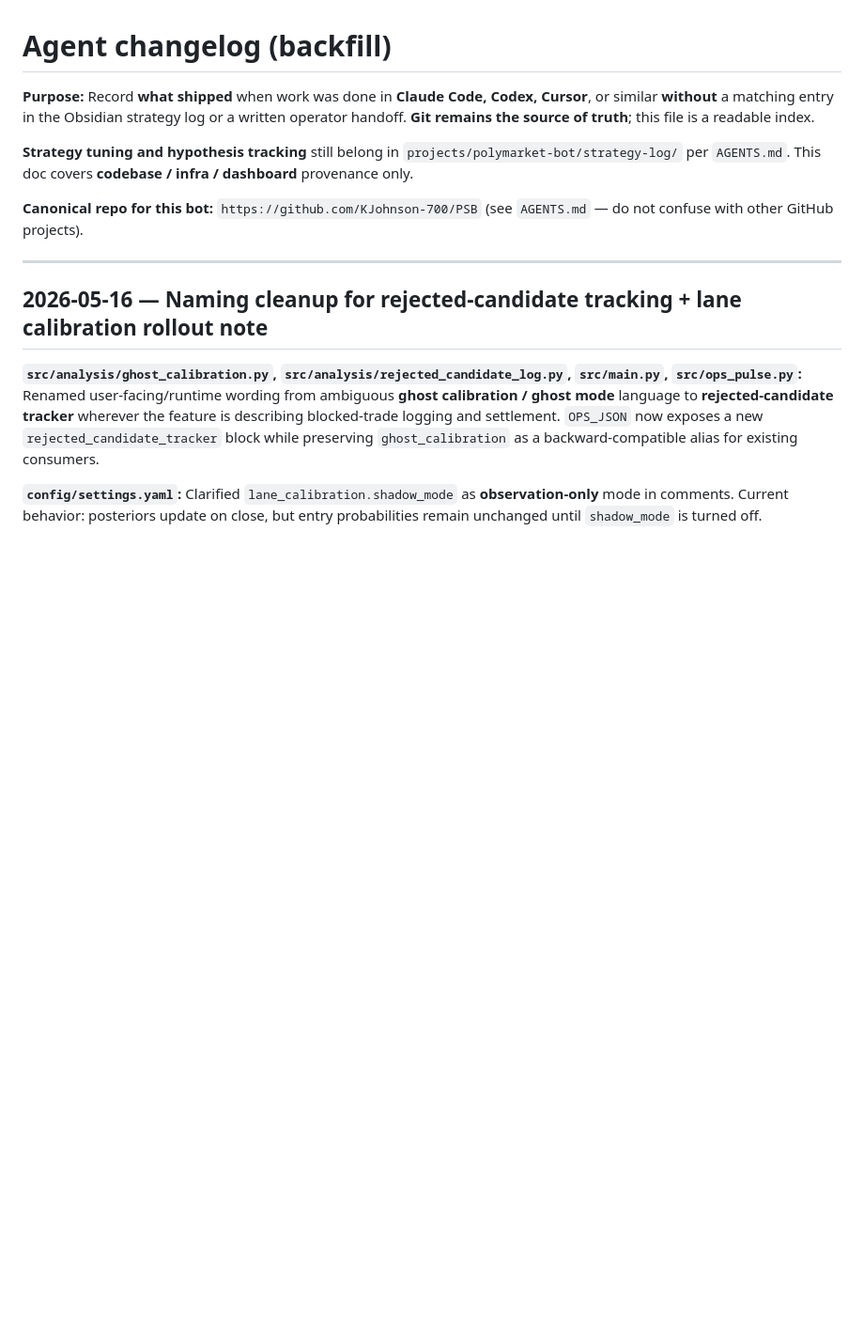
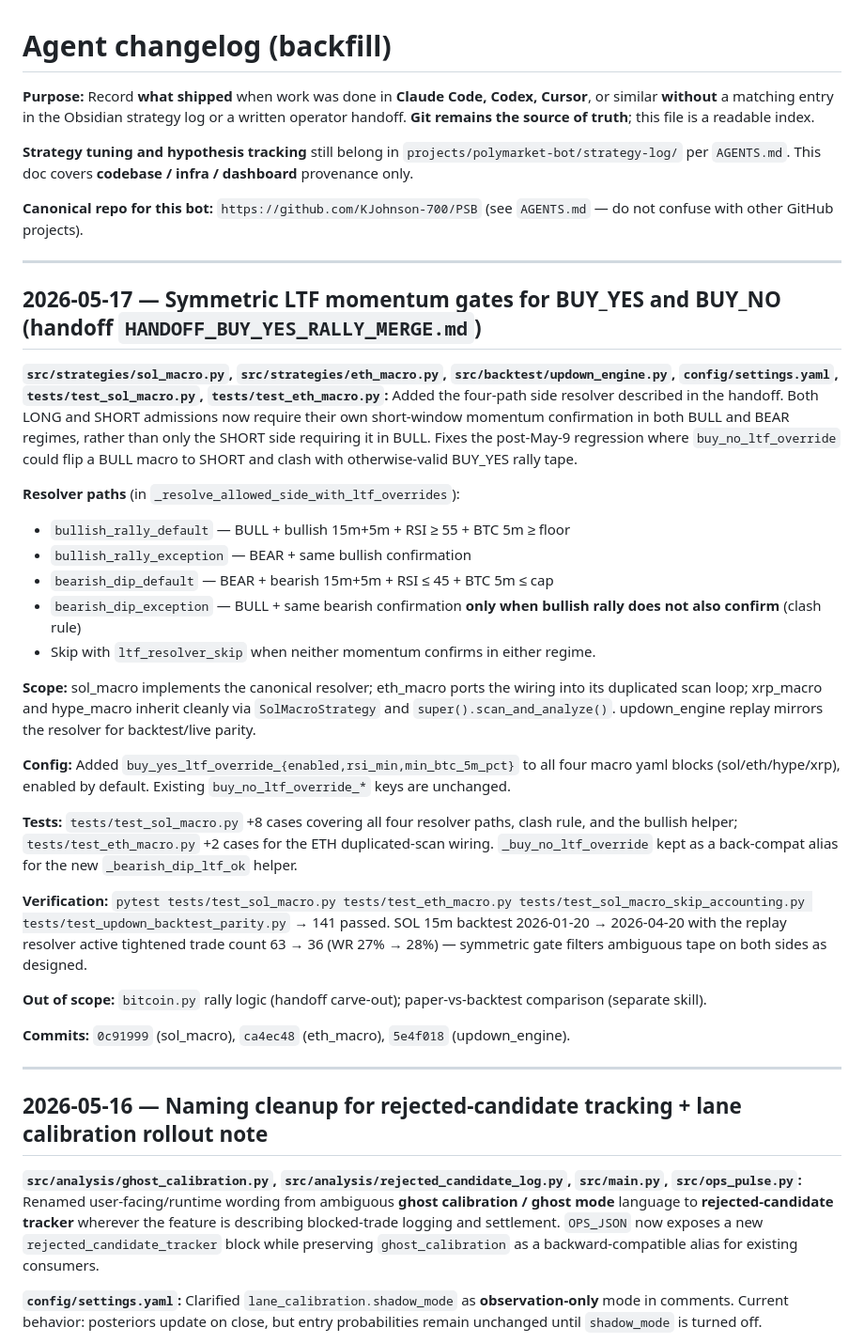
Before and after one commit to KJohnson-700/PSB, a Markdown page: docs/AGENT_CHANGELOG.md, the part around the change. Shown at 94% size. GitHub-like rendering; blank space fills up the shorter version.

Commit message:
docs: log symmetric BUY_YES/BUY_NO LTF resolver in AGENT_CHANGELOG
Index entry for the four-pass implementation of the
HANDOFF_BUY_YES_RALLY_MERGE plan. Points at commits 0c91999, ca4ec48,
and 5e4f018.

Co-Authored-By: Claude Opus 4.7 <noreply@anthropic.com>

```diff
--- a/docs/AGENT_CHANGELOG.md
+++ b/docs/AGENT_CHANGELOG.md
@@ -5,6 +5,31 @@
 **Strategy tuning and hypothesis tracking** still belong in `projects/polymarket-bot/strategy-log/` per `AGENTS.md`. This doc covers **codebase / infra / dashboard** provenance only.
 
 **Canonical repo for this bot:** `https://github.com/KJohnson-700/PSB` (see `AGENTS.md` — do not confuse with other GitHub projects).
+
+---
+
+## 2026-05-17 — Symmetric LTF momentum gates for BUY_YES and BUY_NO (handoff `HANDOFF_BUY_YES_RALLY_MERGE.md`)
+
+**`src/strategies/sol_macro.py`, `src/strategies/eth_macro.py`, `src/backtest/updown_engine.py`, `config/settings.yaml`, `tests/test_sol_macro.py`, `tests/test_eth_macro.py`:** Added the four-path side resolver described in the handoff. Both LONG and SHORT admissions now require their own short-window momentum confirmation in both BULL and BEAR regimes, rather than only the SHORT side requiring it in BULL. Fixes the post-May-9 regression where `buy_no_ltf_override` could flip a BULL macro to SHORT and clash with otherwise-valid BUY_YES rally tape.
+
+**Resolver paths** (in `_resolve_allowed_side_with_ltf_overrides`):
+- `bullish_rally_default` — BULL + bullish 15m+5m + RSI ≥ 55 + BTC 5m ≥ floor
+- `bullish_rally_exception` — BEAR + same bullish confirmation
+- `bearish_dip_default` — BEAR + bearish 15m+5m + RSI ≤ 45 + BTC 5m ≤ cap
+- `bearish_dip_exception` — BULL + same bearish confirmation **only when bullish rally does not also confirm** (clash rule)
+- Skip with `ltf_resolver_skip` when neither momentum confirms in either regime.
+
+**Scope:** sol_macro implements the canonical resolver; eth_macro ports the wiring into its duplicated scan loop; xrp_macro and hype_macro inherit cleanly via `SolMacroStrategy` and `super().scan_and_analyze()`. updown_engine replay mirrors the resolver for backtest/live parity.
+
+**Config:** Added `buy_yes_ltf_override_{enabled,rsi_min,min_btc_5m_pct}` to all four macro yaml blocks (sol/eth/hype/xrp), enabled by default. Existing `buy_no_ltf_override_*` keys are unchanged.
+
+**Tests:** `tests/test_sol_macro.py` +8 cases covering all four resolver paths, clash rule, and the bullish helper; `tests/test_eth_macro.py` +2 cases for the ETH duplicated-scan wiring. `_buy_no_ltf_override` kept as a back-compat alias for the new `_bearish_dip_ltf_ok` helper.
+
+**Verification:** `pytest tests/test_sol_macro.py tests/test_eth_macro.py tests/test_sol_macro_skip_accounting.py tests/test_updown_backtest_parity.py` → 141 passed. SOL 15m backtest 2026-01-20 → 2026-04-20 with the replay resolver active tightened trade count 63 → 36 (WR 27% → 28%) — symmetric gate filters ambiguous tape on both sides as designed.
+
+**Out of scope:** `bitcoin.py` rally logic (handoff carve-out); paper-vs-backtest comparison (separate skill).
+
+**Commits:** `0c91999` (sol_macro), `ca4ec48` (eth_macro), `5e4f018` (updown_engine).
 
 ---
 
```
